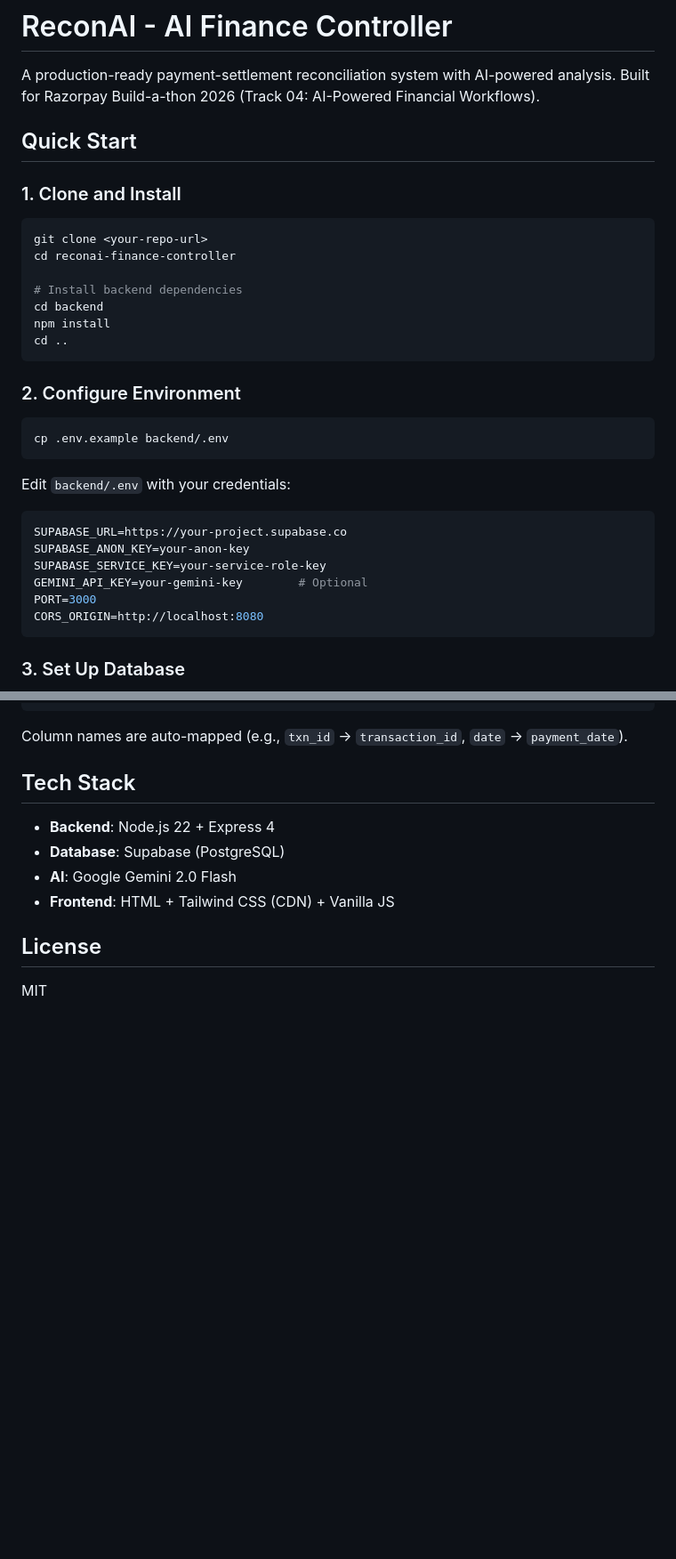
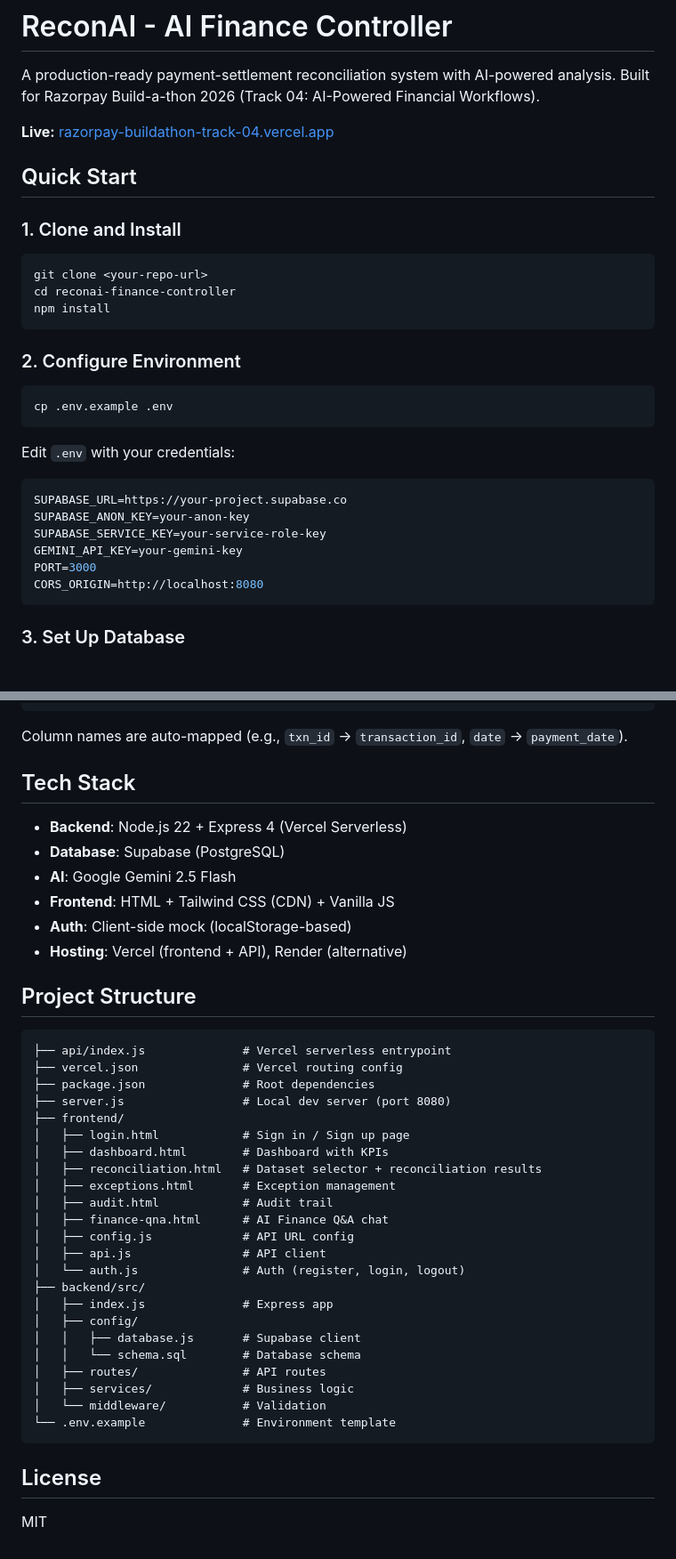
Before and after one commit to chebolukarthik2/RAZORPAY-BUILDATHON-TRACK04, a Markdown page: README.md, 2 parts joined by grey strips. Shown at 89% size. Drawn GitHub-style; blank space fills up the shorter version.

````diff
--- a/README.md
+++ b/README.md
@@ -1,6 +1,8 @@
 # ReconAI - AI Finance Controller
 
 A production-ready payment-settlement reconciliation system with AI-powered analysis. Built for Razorpay Build-a-thon 2026 (Track 04: AI-Powered Financial Workflows).
+
+**Live:** [razorpay-buildathon-track-04.vercel.app](https://razorpay-buildathon-track-04.vercel.app/)
 
 ## Quick Start
 
@@ -9,26 +11,22 @@ A production-ready payment-settlement reconciliation system with AI-powered anal
 ```bash
 git clone <your-repo-url>
 cd reconai-finance-controller
-
-# Install backend dependencies
-cd backend
 npm install
-cd ..
 ```
 
 ### 2. Configure Environment
 
 ```bash
-cp .env.example backend/.env
+cp .env.example .env
 ```
 
-Edit `backend/.env` with your credentials:
+Edit `.env` with your credentials:
 
 ```env
 SUPABASE_URL=https://your-project.supabase.co
 SUPABASE_ANON_KEY=your-anon-key
 SUPABASE_SERVICE_KEY=your-service-role-key
-GEMINI_API_KEY=your-gemini-key        # Optional
+GEMINI_API_KEY=your-gemini-key
 PORT=3000
 CORS_ORIGIN=http://localhost:8080
 ```
@@ -130,10 +149,40 @@ Column names are auto-mapped (e.g., `txn_id` → `transaction_id`, `date` → `p
 
 ## Tech Stack
 
-- **Backend**: Node.js 22 + Express 4
+- **Backend**: Node.js 22 + Express 4 (Vercel Serverless)
 - **Database**: Supabase (PostgreSQL)
-- **AI**: Google Gemini 2.0 Flash
+- **AI**: Google Gemini 2.5 Flash
 - **Frontend**: HTML + Tailwind CSS (CDN) + Vanilla JS
+- **Auth**: Client-side mock (localStorage-based)
+- **Hosting**: Vercel (frontend + API), Render (alternative)
+
+## Project Structure
+
+```
+├── api/index.js              # Vercel serverless entrypoint
+├── vercel.json               # Vercel routing config
+├── package.json              # Root dependencies
+├── server.js                 # Local dev server (port 8080)
+├── frontend/
+│   ├── login.html            # Sign in / Sign up page
+│   ├── dashboard.html        # Dashboard with KPIs
+│   ├── reconciliation.html   # Dataset selector + reconciliation results
+│   ├── exceptions.html       # Exception management
+│   ├── audit.html            # Audit trail
+│   ├── finance-qna.html      # AI Finance Q&A chat
+│   ├── config.js             # API URL config
+│   ├── api.js                # API client
+│   └── auth.js               # Auth (register, login, logout)
+├── backend/src/
+│   ├── index.js              # Express app
+│   ├── config/
+│   │   ├── database.js       # Supabase client
+│   │   └── schema.sql        # Database schema
+│   ├── routes/               # API routes
+│   ├── services/             # Business logic
+│   └── middleware/           # Validation
+└── .env.example              # Environment template
+```
 
 ## License
 
````
Also changed, not shown: other parts of README.md (+32 -11 lines).
